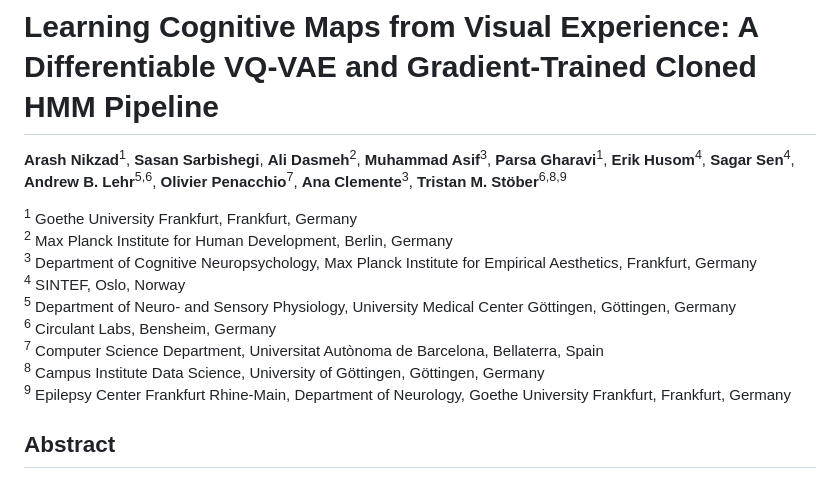
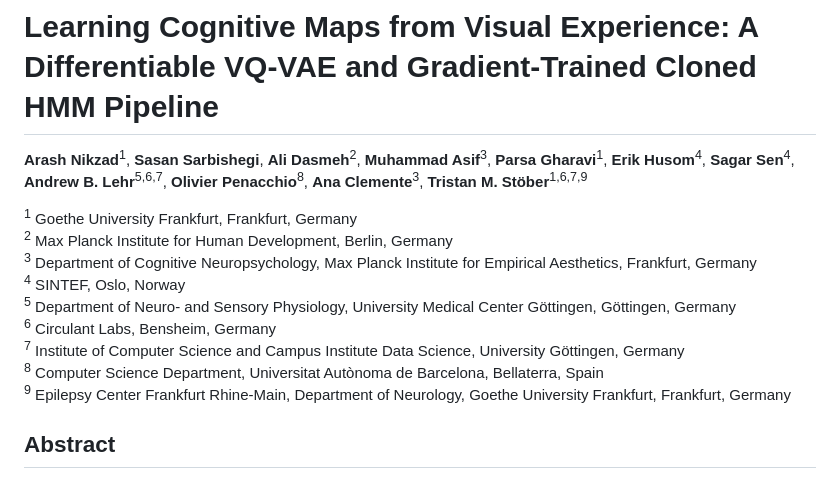
Before and after one commit to tristanstoeber/gradCSCG, a Markdown page: README.md, the part around the change. Rendered like a GitHub page.

```diff
--- a/README.md
+++ b/README.md
@@ -1,6 +1,6 @@
 # Learning Cognitive Maps from Visual Experience: A Differentiable VQ-VAE and Gradient-Trained Cloned HMM Pipeline
 
-**Arash Nikzad**<sup>1</sup>, **Sasan Sarbishegi**, **Ali Dasmeh**<sup>2</sup>, **Muhammad Asif**<sup>3</sup>, **Parsa Gharavi**<sup>1</sup>, **Erik Husom**<sup>4</sup>, **Sagar Sen**<sup>4</sup>, **Andrew B. Lehr**<sup>5,6</sup>, **Olivier Penacchio**<sup>7</sup>, **Ana Clemente**<sup>3</sup>, **Tristan M. Stöber**<sup>6,8,9</sup>
+**Arash Nikzad**<sup>1</sup>, **Sasan Sarbishegi**, **Ali Dasmeh**<sup>2</sup>, **Muhammad Asif**<sup>3</sup>, **Parsa Gharavi**<sup>1</sup>, **Erik Husom**<sup>4</sup>, **Sagar Sen**<sup>4</sup>, **Andrew B. Lehr**<sup>5,6,7</sup>, **Olivier Penacchio**<sup>8</sup>, **Ana Clemente**<sup>3</sup>, **Tristan M. Stöber**<sup>1,6,7,9</sup>
 
 <sup>1</sup> Goethe University Frankfurt, Frankfurt, Germany
 <sup>2</sup> Max Planck Institute for Human Development, Berlin, Germany
@@ -8,8 +8,8 @@
 <sup>4</sup> SINTEF, Oslo, Norway
 <sup>5</sup> Department of Neuro- and Sensory Physiology, University Medical Center Göttingen, Göttingen, Germany
 <sup>6</sup> Circulant Labs, Bensheim, Germany
-<sup>7</sup> Computer Science Department, Universitat Autònoma de Barcelona, Bellaterra, Spain
-<sup>8</sup> Campus Institute Data Science, University of Göttingen, Göttingen, Germany
+<sup>7</sup> Institute of Computer Science and Campus Institute Data Science, University Göttingen, Germany
+<sup>8</sup> Computer Science Department, Universitat Autònoma de Barcelona, Bellaterra, Spain
 <sup>9</sup> Epilepsy Center Frankfurt Rhine-Main, Department of Neurology, Goethe University Frankfurt, Frankfurt, Germany
 
 
```
